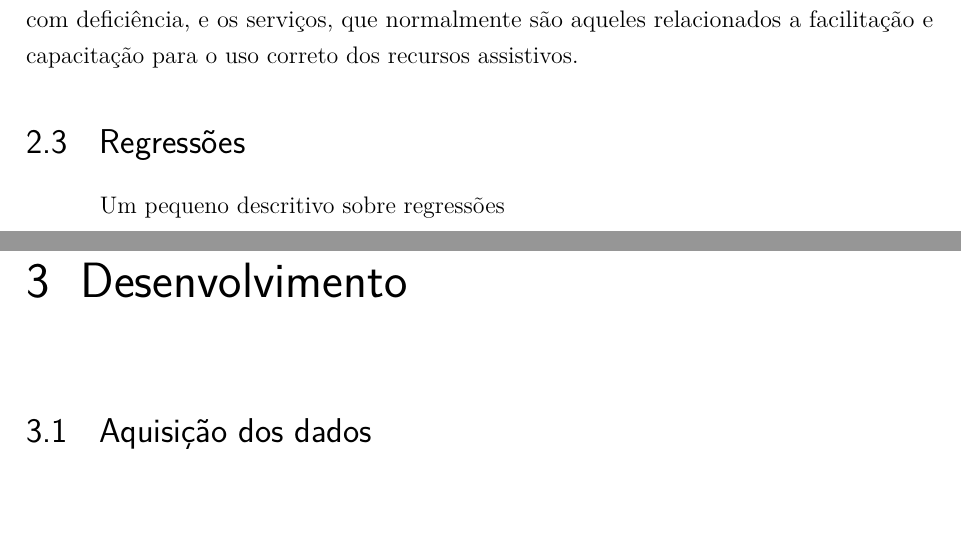
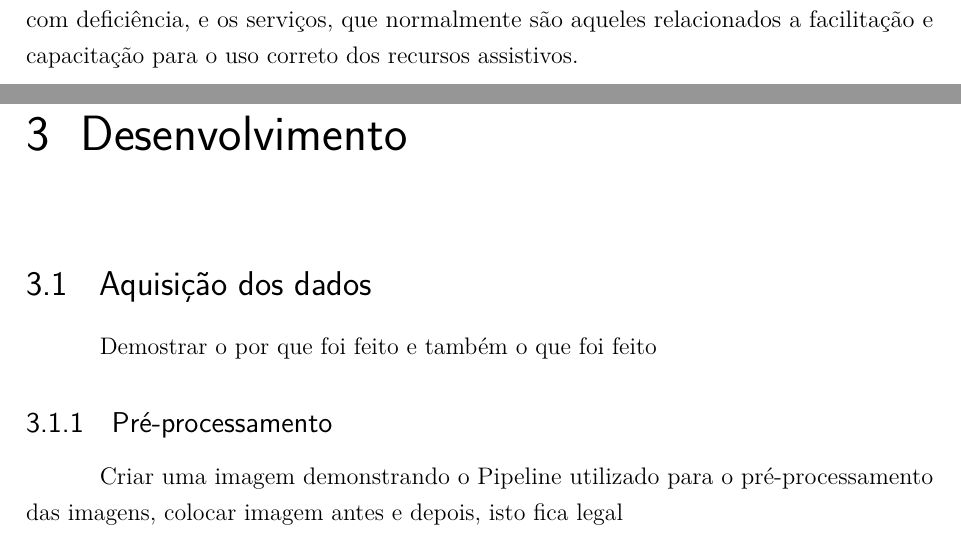
Before and after one commit to ICan-js/docs, a LaTeX thesis (src/fatec_trabalho_academico.tex, which reads src/cap2_cont.tex, src/cap3_dev.tex): two parts of pages 10 and 19 of 20, joined at a grey line, cut so that both start at the same text. Compiled offline with pdfLaTeX.

Commit message:
Remoção da regressão logistica e adição da correlação de imagens digitais

```diff
--- a/src/cap2_cont.tex
+++ b/src/cap2_cont.tex
@@ -23,6 +23,5 @@ Uma das formas de realizar a inclusão social de pessoas com deficiência é atr
 
 
 %%%%%%%%%%%%%%%%%%% Temporário (Coloquei aqui pois utilizo no trabalho, mas vou falar com o Giuliano)
-\section{Regressões}
+% \section{Regressões}
 
-\par Um pequeno descritivo sobre regressões
--- a/src/cap3_dev.tex
+++ b/src/cap3_dev.tex
@@ -6,3 +6,11 @@
 % Sabe, separar entre as aplicações que eu fiz....
 
 \section{Aquisição dos dados}
+
+Demostrar o por que foi feito e também o que foi feito
+
+\subsection{Pré-processamento}
+
+% Falar aqui sobre o pré-processamento ?
+
+\par Criar uma imagem demonstrando o Pipeline utilizado para o pré-processamento das imagens, colocar imagem antes e depois, isto fica legal
```
Also changed, not shown: src/fatec_trabalho_academico.pdf, src/cap2_cont.tex (13 more changed lines).
